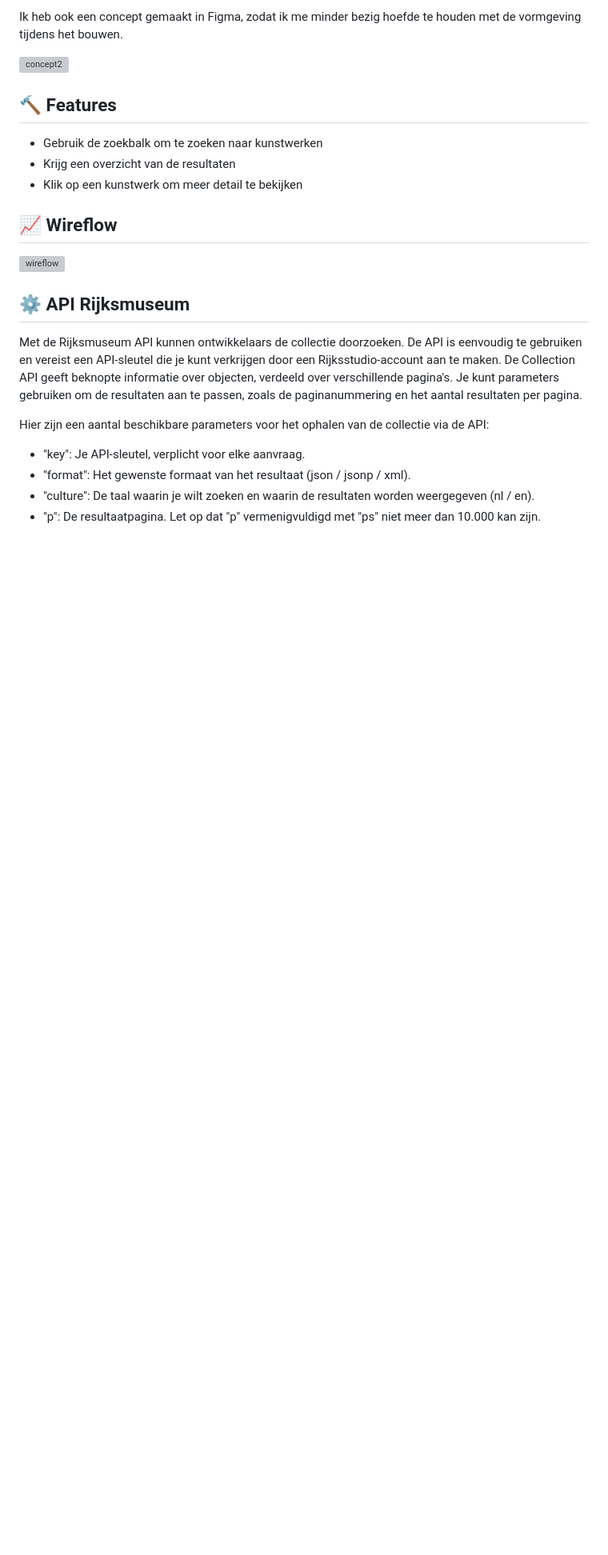
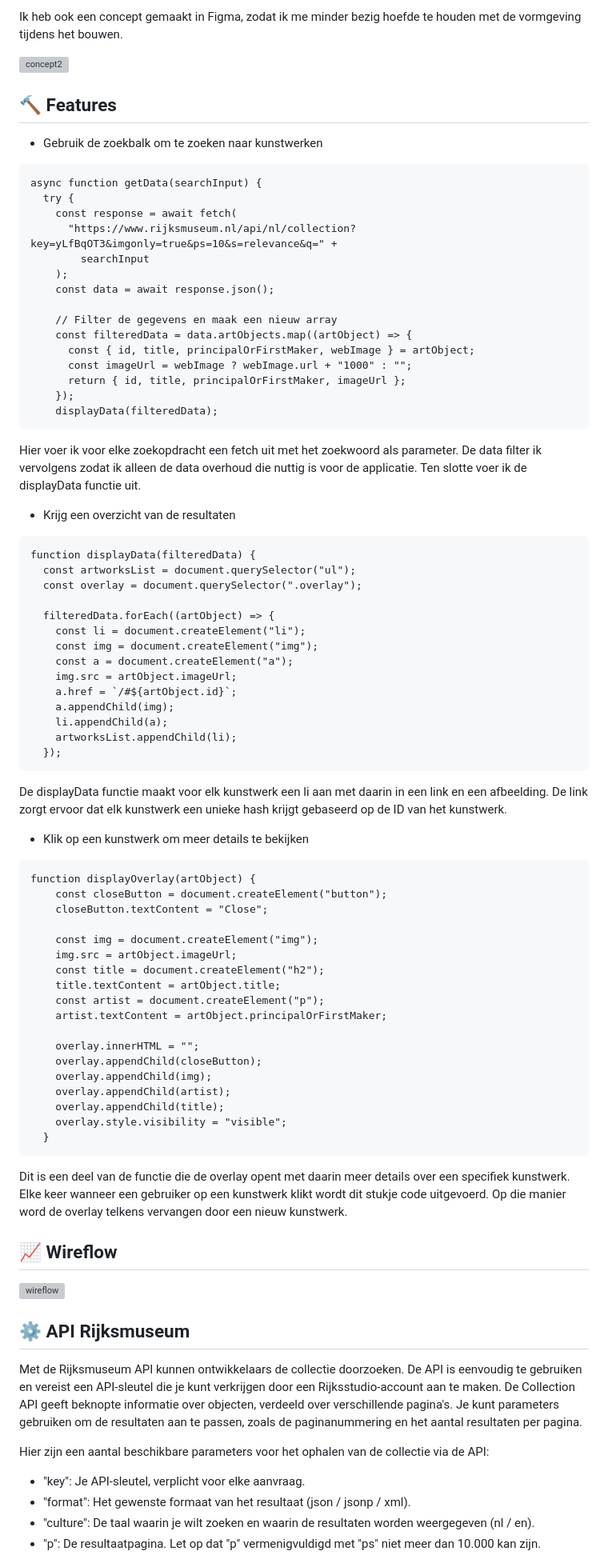
Before and after one commit to maxvl3/Rijksmuseum, a Markdown page: README.md, the part around the change. Shown: that part at 80% size. Drawn GitHub-style; blank space fills up the shorter version; grey boxes are pictures that could not be loaded.

````diff
--- a/README.md
+++ b/README.md
@@ -35,8 +35,72 @@ Ik heb ook een concept gemaakt in Figma, zodat ik me minder bezig hoefde te houd
 ## 🔨 Features
 
 - Gebruik de zoekbalk om te zoeken naar kunstwerken
+
+```
+async function getData(searchInput) {
+  try {
+    const response = await fetch(
+      "https://www.rijksmuseum.nl/api/nl/collection?key=yLfBqOT3&imgonly=true&ps=10&s=relevance&q=" +
+        searchInput
+    );
+    const data = await response.json();
+
+    // Filter de gegevens en maak een nieuw array
+    const filteredData = data.artObjects.map((artObject) => {
+      const { id, title, principalOrFirstMaker, webImage } = artObject;
+      const imageUrl = webImage ? webImage.url + "1000" : "";
+      return { id, title, principalOrFirstMaker, imageUrl };
+    });
+    displayData(filteredData);
+ ```
+
+ Hier voer ik voor elke zoekopdracht een fetch uit met het zoekwoord als parameter. De data filter ik vervolgens zodat ik alleen de data overhoud die nuttig is voor de applicatie. Ten slotte voer ik de displayData functie uit.
+
 - Krijg een overzicht van de resultaten
-- Klik op een kunstwerk om meer detail te bekijken
+
+```
+function displayData(filteredData) {
+  const artworksList = document.querySelector("ul");
+  const overlay = document.querySelector(".overlay");
+
+  filteredData.forEach((artObject) => {
+    const li = document.createElement("li");
+    const img = document.createElement("img");
+    const a = document.createElement("a");
+    img.src = artObject.imageUrl;
+    a.href = `/#${artObject.id}`;
+    a.appendChild(img);
+    li.appendChild(a);
+    artworksList.appendChild(li);
+  });
+```
+
+De displayData functie maakt voor elk kunstwerk een li aan met daarin in een link en een afbeelding. De link zorgt ervoor dat elk kunstwerk een unieke hash krijgt gebaseerd op de ID van het kunstwerk.
+
+- Klik op een kunstwerk om meer details te bekijken
+
+```
+function displayOverlay(artObject) {
+    const closeButton = document.createElement("button");
+    closeButton.textContent = "Close";
+
+    const img = document.createElement("img");
+    img.src = artObject.imageUrl;
+    const title = document.createElement("h2");
+    title.textContent = artObject.title;
+    const artist = document.createElement("p");
+    artist.textContent = artObject.principalOrFirstMaker;
+
+    overlay.innerHTML = "";
+    overlay.appendChild(closeButton);
+    overlay.appendChild(img);
+    overlay.appendChild(artist);
+    overlay.appendChild(title);
+    overlay.style.visibility = "visible";
+  }
+```
+
+Dit is een deel van de functie die de overlay opent met daarin meer details over een specifiek kunstwerk. Elke keer wanneer een gebruiker op een kunstwerk klikt wordt dit stukje code uitgevoerd. Op die manier word de overlay telkens vervangen door een nieuw kunstwerk.
 
 ## 📈 Wireflow
 
````
